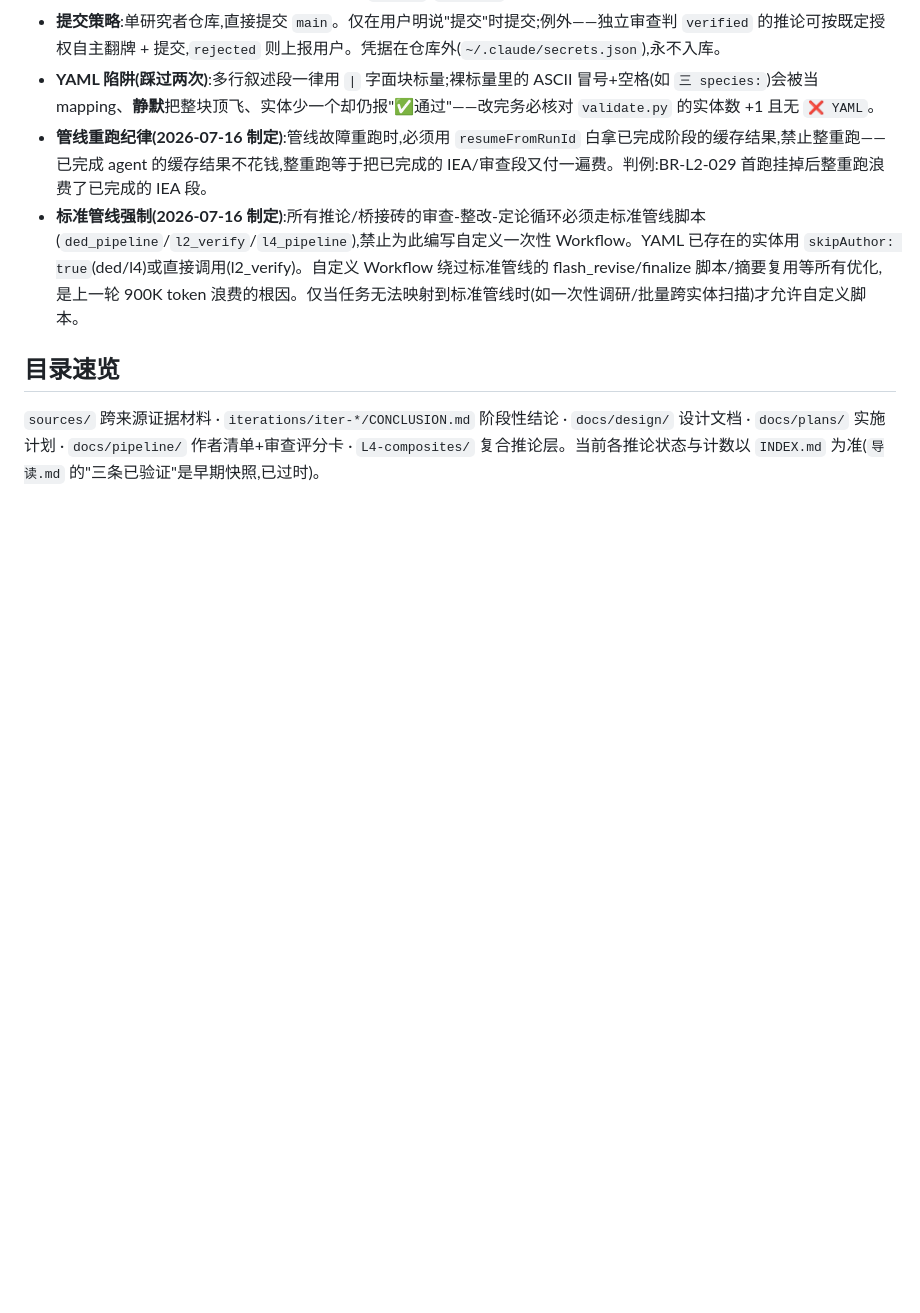
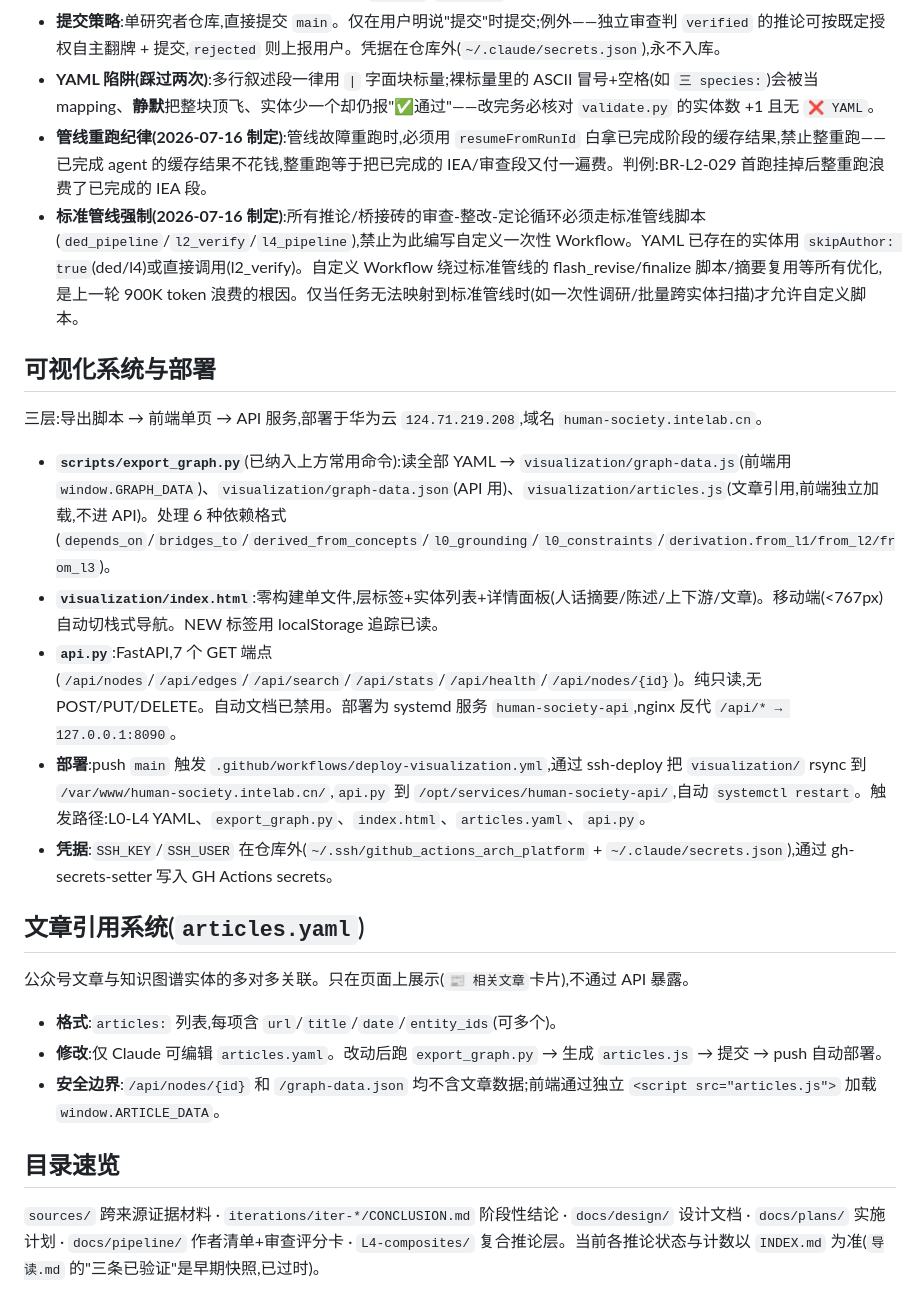
Before and after one commit to AndyWongWithAI/human-society, a Markdown page: CLAUDE.md, the part around one of its changes. Drawn GitHub-style; blank space fills up the shorter version.

```diff
--- a/CLAUDE.md
+++ b/CLAUDE.md
@@ -68,6 +89,24 @@ L2 砖靠多来源加权投票(演化生物学 / 博弈论 / 文化普适),来
 - **管线重跑纪律(2026-07-16 制定)**:管线故障重跑时,必须用 `resumeFromRunId` 白拿已完成阶段的缓存结果,禁止整重跑——已完成 agent 的缓存结果不花钱,整重跑等于把已完成的 IEA/审查段又付一遍费。判例:BR-L2-029 首跑挂掉后整重跑浪费了已完成的 IEA 段。
 - **标准管线强制(2026-07-16 制定)**:所有推论/桥接砖的审查-整改-定论循环必须走标准管线脚本(`ded_pipeline`/`l2_verify`/`l4_pipeline`),禁止为此编写自定义一次性 Workflow。YAML 已存在的实体用 `skipAuthor: true`(ded/l4)或直接调用(l2_verify)。自定义 Workflow 绕过标准管线的 flash_revise/finalize 脚本/摘要复用等所有优化,是上一轮 900K token 浪费的根因。仅当任务无法映射到标准管线时(如一次性调研/批量跨实体扫描)才允许自定义脚本。
 
+## 可视化系统与部署
+
+三层:导出脚本 → 前端单页 → API 服务,部署于华为云 `124.71.219.208`,域名 `human-society.intelab.cn`。
+
+- **`scripts/export_graph.py`**(已纳入上方常用命令):读全部 YAML → `visualization/graph-data.js`(前端用 `window.GRAPH_DATA`)、`visualization/graph-data.json`(API 用)、`visualization/articles.js`(文章引用,前端独立加载,不进 API)。处理 6 种依赖格式(`depends_on`/`bridges_to`/`derived_from_concepts`/`l0_grounding`/`l0_constraints`/`derivation.from_l1/from_l2/from_l3`)。
+- **`visualization/index.html`**:零构建单文件,层标签+实体列表+详情面板(人话摘要/陈述/上下游/文章)。移动端(<767px)自动切栈式导航。NEW 标签用 localStorage 追踪已读。
+- **`api.py`**:FastAPI,7 个 GET 端点(`/api/nodes`/`/api/edges`/`/api/search`/`/api/stats`/`/api/health`/`/api/nodes/{id}`)。纯只读,无 POST/PUT/DELETE。自动文档已禁用。部署为 systemd 服务 `human-society-api`,nginx 反代 `/api/* → 127.0.0.1:8090`。
+- **部署**:push `main` 触发 `.github/workflows/deploy-visualization.yml`,通过 ssh-deploy 把 `visualization/` rsync 到 `/var/www/human-society.intelab.cn/`,`api.py` 到 `/opt/services/human-society-api/`,自动 `systemctl restart`。触发路径:L0-L4 YAML、`export_graph.py`、`index.html`、`articles.yaml`、`api.py`。
+- **凭据**:`SSH_KEY`/`SSH_USER` 在仓库外(`~/.ssh/github_actions_arch_platform` + `~/.claude/secrets.json`),通过 gh-secrets-setter 写入 GH Actions secrets。
+
+## 文章引用系统(`articles.yaml`)
+
+公众号文章与知识图谱实体的多对多关联。只在页面上展示(`📰 相关文章`卡片),不通过 API 暴露。
+
+- **格式**:`articles:` 列表,每项含 `url`/`title`/`date`/`entity_ids`(可多个)。
+- **修改**:仅 Claude 可编辑 `articles.yaml`。改动后跑 `export_graph.py` → 生成 `articles.js` → 提交 → push 自动部署。
+- **安全边界**:`/api/nodes/{id}` 和 `/graph-data.json` 均不含文章数据;前端通过独立 `<script src="articles.js">` 加载 `window.ARTICLE_DATA`。
+
 ## 目录速览
 
 `sources/` 跨来源证据材料 · `iterations/iter-*/CONCLUSION.md` 阶段性结论 · `docs/design/` 设计文档 · `docs/plans/` 实施计划 · `docs/pipeline/` 作者清单+审查评分卡 · `L4-composites/` 复合推论层。当前各推论状态与计数以 `INDEX.md` 为准(`导读.md` 的"三条已验证"是早期快照,已过时)。
```
Also changed, not shown: other parts of CLAUDE.md (+21 -0 lines).
